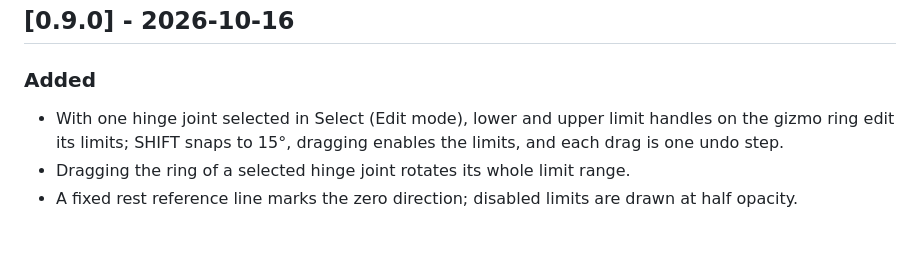
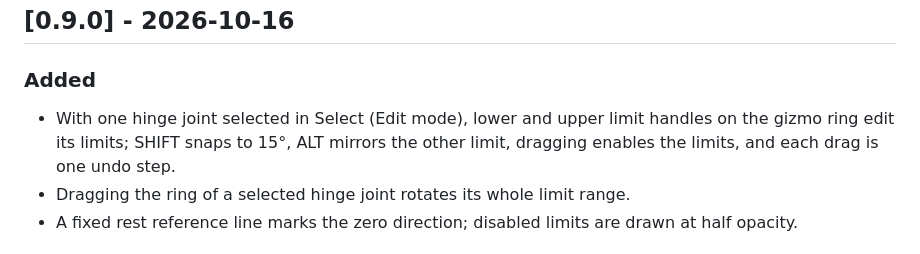
Before and after one commit to Gann4Life/RagAssembler2D, a Markdown page: CHANGELOG.md, the part around the change. Drawn GitHub-style.

Commit message:
docs: mention alt mirroring in the changelog

```diff
--- a/CHANGELOG.md
+++ b/CHANGELOG.md
@@ -7,7 +7,7 @@ All notable changes to this project are documented here. The format follows [Kee
 ## [0.9.0] - 2026-10-16
 
 ### Added
-- With one hinge joint selected in Select (Edit mode), lower and upper limit handles on the gizmo ring edit its limits; SHIFT snaps to 15°, dragging enables the limits, and each drag is one undo step.
+- With one hinge joint selected in Select (Edit mode), lower and upper limit handles on the gizmo ring edit its limits; SHIFT snaps to 15°, ALT mirrors the other limit, dragging enables the limits, and each drag is one undo step.
 - Dragging the ring of a selected hinge joint rotates its whole limit range.
 - A fixed rest reference line marks the zero direction; disabled limits are drawn at half opacity.
 
```
